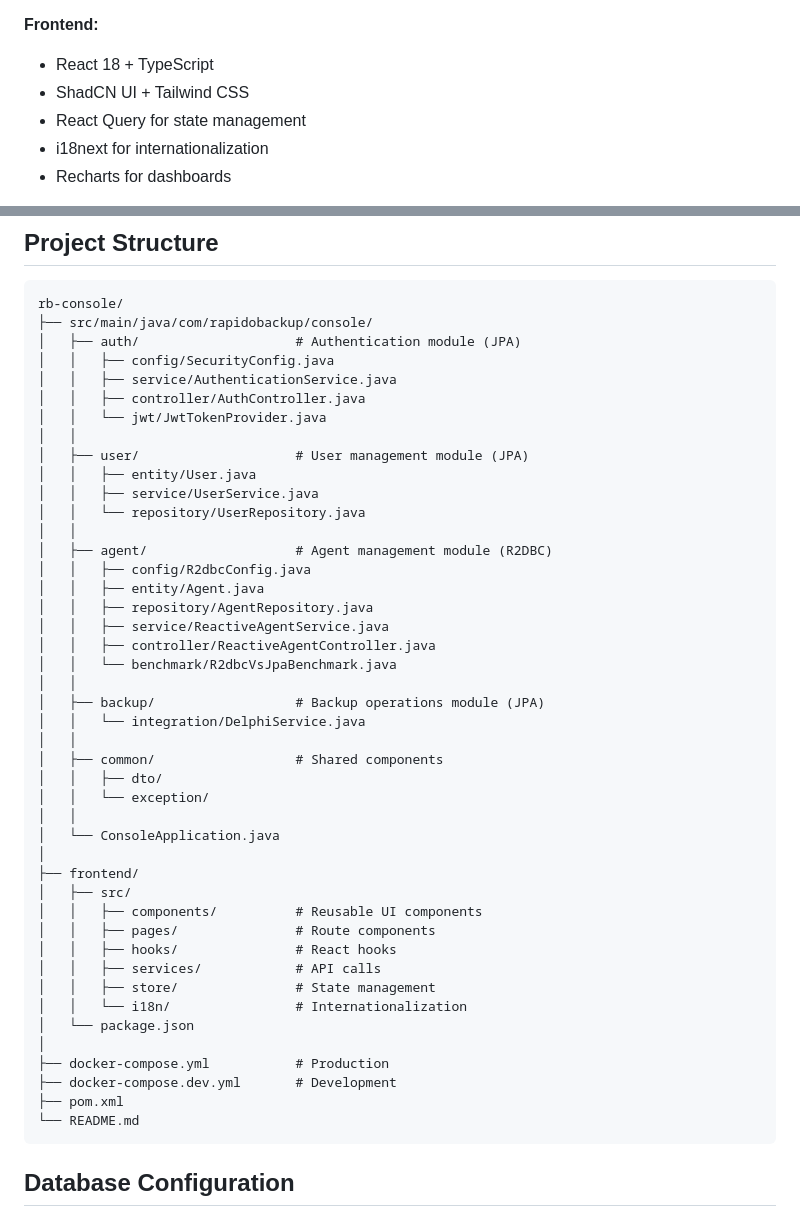
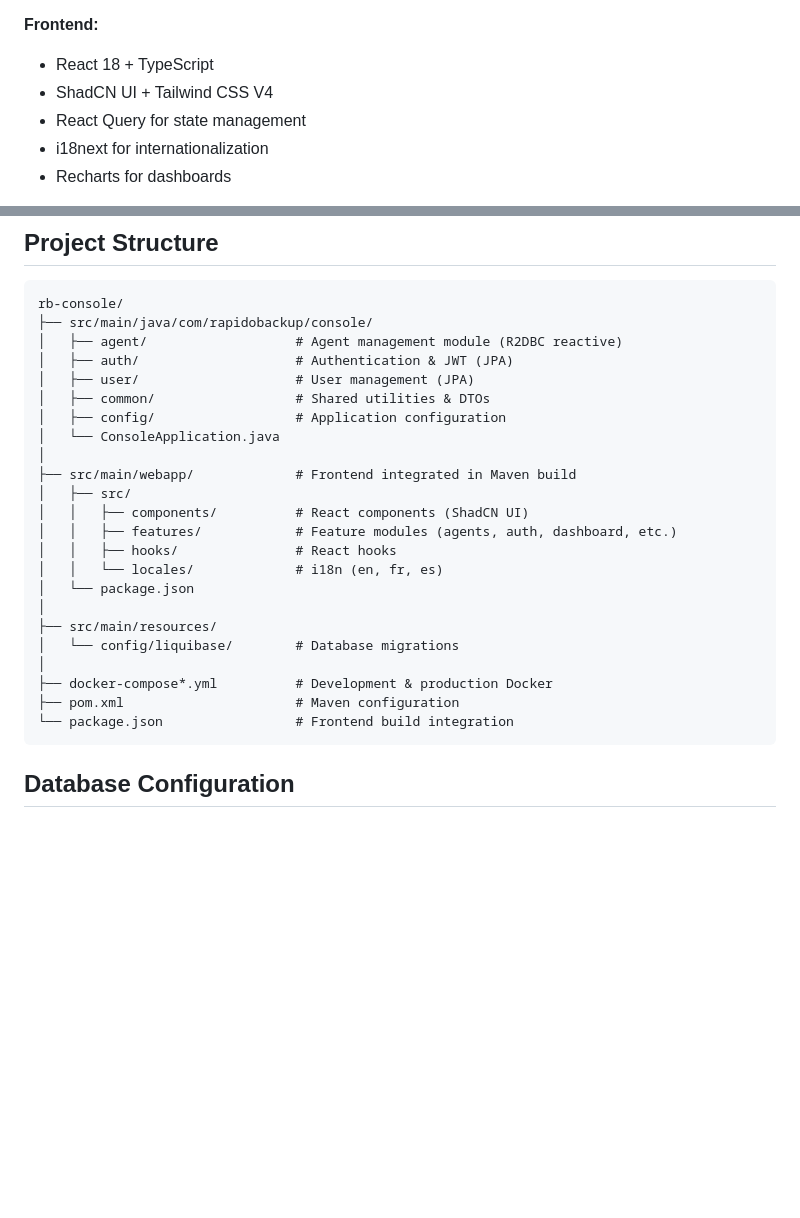
Before and after one commit to pleali/rapidobackup-console, a Markdown page: CLAUDE.md, 2 parts joined by grey strips. GitHub-like rendering; blank space fills up the shorter version.

Commit message:
docs: update CLAUDE.MD to update project layout.

````diff
--- a/CLAUDE.md
+++ b/CLAUDE.md
@@ -42,7 +42,7 @@ PostgreSQL + Redis
 
 **Frontend:**
 - React 18 + TypeScript
-- ShadCN UI + Tailwind CSS
+- ShadCN UI + Tailwind CSS V4
 - React Query for state management
 - i18next for internationalization
 - Recharts for dashboards
@@ -123,48 +123,27 @@ docker-compose up postgres redis
 ```
 rb-console/
 ├── src/main/java/com/rapidobackup/console/
-│   ├── auth/                    # Authentication module (JPA)
-│   │   ├── config/SecurityConfig.java
-│   │   ├── service/AuthenticationService.java
-│   │   ├── controller/AuthController.java
-│   │   └── jwt/JwtTokenProvider.java
-│   │
-│   ├── user/                    # User management module (JPA)
-│   │   ├── entity/User.java
-│   │   ├── service/UserService.java
-│   │   └── repository/UserRepository.java
-│   │
-│   ├── agent/                   # Agent management module (R2DBC)
-│   │   ├── config/R2dbcConfig.java
-│   │   ├── entity/Agent.java
-│   │   ├── repository/AgentRepository.java
-│   │   ├── service/ReactiveAgentService.java
-│   │   ├── controller/ReactiveAgentController.java
-│   │   └── benchmark/R2dbcVsJpaBenchmark.java
-│   │
-│   ├── backup/                  # Backup operations module (JPA)
-│   │   └── integration/DelphiService.java
-│   │
-│   ├── common/                  # Shared components
-│   │   ├── dto/
-│   │   └── exception/
-│   │
+│   ├── agent/                   # Agent management module (R2DBC reactive)
+│   ├── auth/                    # Authentication & JWT (JPA)
+│   ├── user/                    # User management (JPA)
+│   ├── common/                  # Shared utilities & DTOs
+│   ├── config/                  # Application configuration
 │   └── ConsoleApplication.java
 │
-├── frontend/
+├── src/main/webapp/             # Frontend integrated in Maven build
 │   ├── src/
-│   │   ├── components/          # Reusable UI components
-│   │   ├── pages/               # Route components
+│   │   ├── components/          # React components (ShadCN UI)
+│   │   ├── features/            # Feature modules (agents, auth, dashboard, etc.)
 │   │   ├── hooks/               # React hooks
-│   │   ├── services/            # API calls
-│   │   ├── store/               # State management
-│   │   └── i18n/                # Internationalization
+│   │   └── locales/             # i18n (en, fr, es)
 │   └── package.json
 │
-├── docker-compose.yml           # Production
-├── docker-compose.dev.yml       # Development
-├── pom.xml
-└── README.md
+├── src/main/resources/
+│   └── config/liquibase/        # Database migrations
+│
+├── docker-compose*.yml          # Development & production Docker
+├── pom.xml                      # Maven configuration
+└── package.json                 # Frontend build integration
 ```
 
 ## Database Configuration
````
